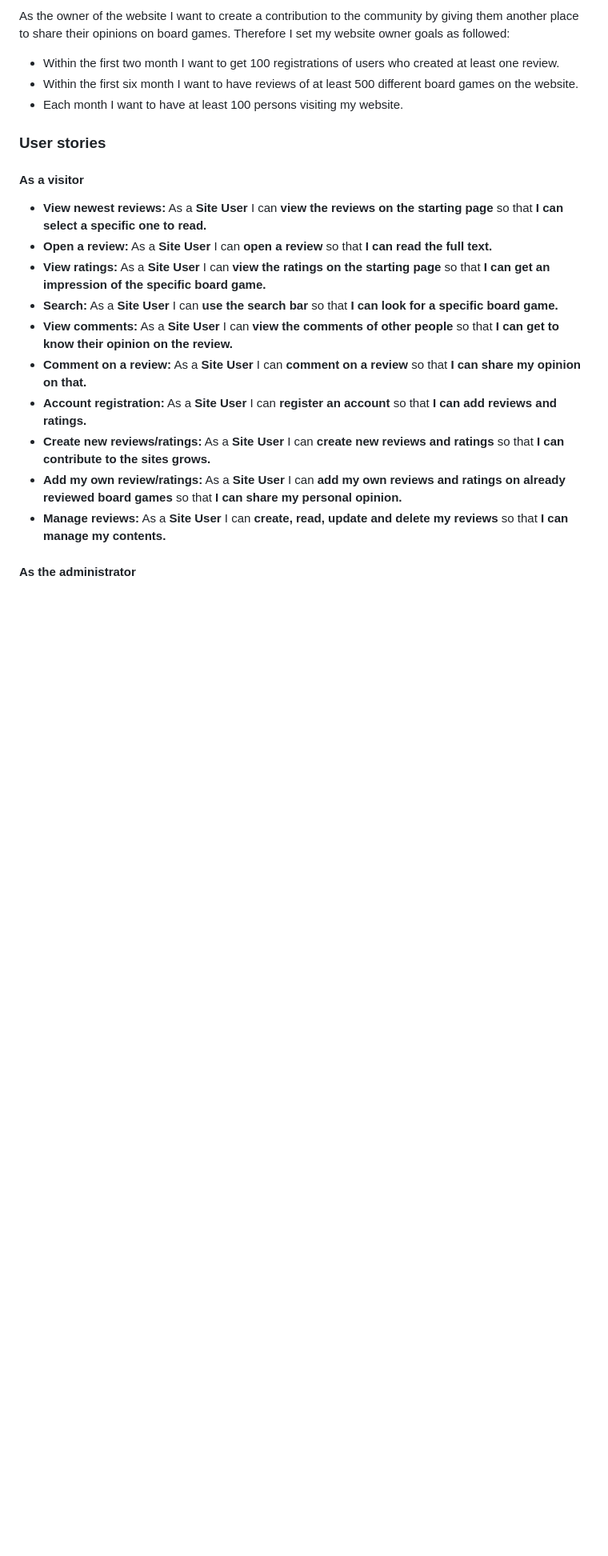
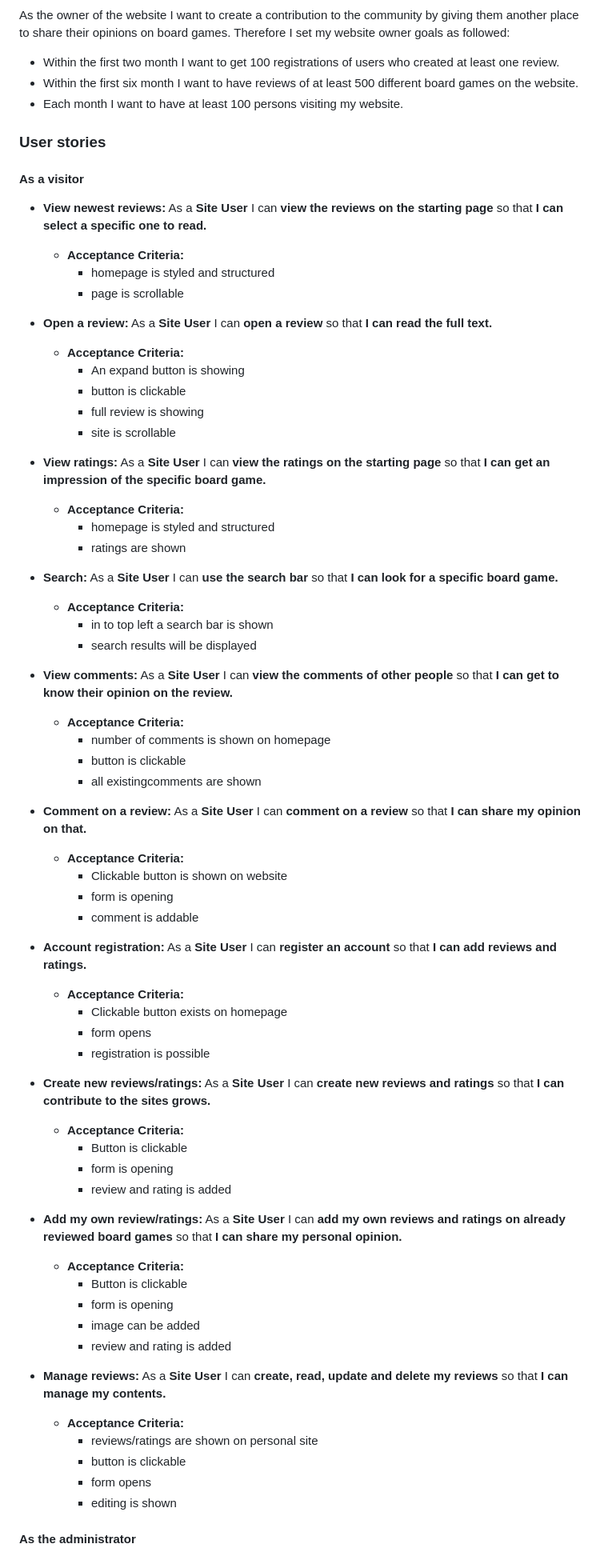
Before and after one commit to RenaSchott/Project4-BoardGameReview, a Markdown page: README.md, the part around the change printed below. Shown: that part at 80% size. GitHub-like rendering; blank space fills up the shorter version.

Commit message:
Added acceptance criterias to readme file

```diff
--- a/README.md
+++ b/README.md
@@ -56,15 +57,56 @@ Therefore I set my website owner goals as followed:
 #### As a visitor
 
 - **View newest reviews:**  As a **Site User** I can **view the reviews on the starting page** so that **I can select a specific one to read.**
+  - **Acceptance Criteria:**
+    - homepage is styled and structured
+    -  page is scrollable
+
 - **Open a review:** As a **Site User** I can **open a review** so that **I can read the full text.**
+  - **Acceptance Criteria:**
+    - An expand button is showing
+    - button is clickable
+    - full review is showing
+    - site is scrollable
 - **View ratings:** As a **Site User** I can **view the ratings on the starting page** so that **I can get an impression of the specific board game.**
+  - **Acceptance Criteria:**
+    - homepage is styled and structured
+    - ratings are shown
 - **Search:** As a **Site User** I can **use the search bar** so that **I can look for a specific board game.**
+  - **Acceptance Criteria:**
+    - in to top left a search bar is shown
+    - search results will be displayed
 - **View comments:** As a **Site User** I can **view the comments of other people** so that **I can get to know their opinion on the review.**
+  - **Acceptance Criteria:**
+    - number of comments is shown on homepage
+    - button is clickable
+    - all existingcomments are shown
 - **Comment on a review:** As a **Site User** I can **comment on a review** so that **I can share my opinion on that.**
+  - **Acceptance Criteria:**
+    - Clickable button is shown on website
+    - form is opening
+    - comment is addable
 - **Account registration:** As a **Site User** I can **register an account** so that **I can add reviews and ratings.**
+  - **Acceptance Criteria:**
+    - Clickable button exists on homepage
+    - form opens
+    - registration is possible
 - **Create new reviews/ratings:** As a **Site User** I can **create new reviews and ratings** so that **I can contribute to the sites grows.**
+  - **Acceptance Criteria:**
+    - Button is clickable
+    - form is opening
+    - review and rating is added
 - **Add my own review/ratings:** As a **Site User** I can **add my own reviews and ratings on already reviewed board games** so that **I can share my personal opinion.**
+  - **Acceptance Criteria:**
+    - Button is clickable
+    - form is opening
+    - image can be added
+    - review and rating is added
 - **Manage reviews:** As a **Site User** I can **create, read, update and delete my reviews** so that **I can manage my contents.**
+  - **Acceptance Criteria:**
+    - reviews/ratings are shown on personal site
+    - button is clickable
+    - form opens
+    - editing is shown
 
 #### As the administrator
 
```
Also changed, not shown: other parts of README.md (+7 -1 lines).
